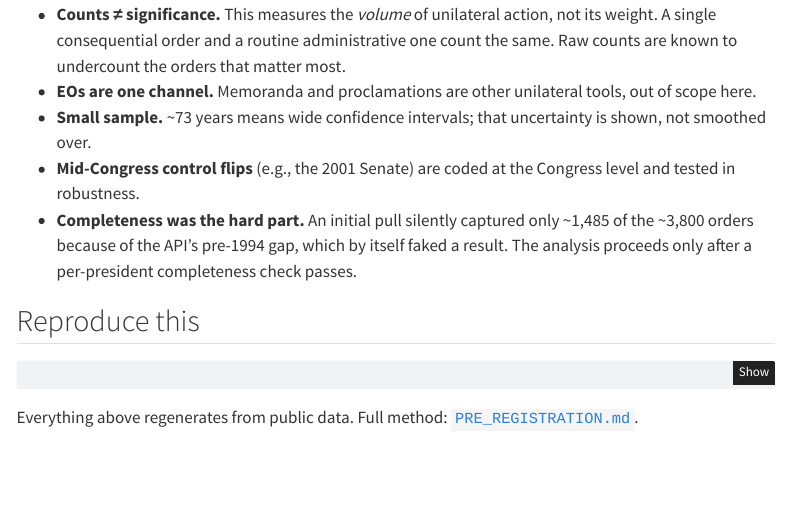
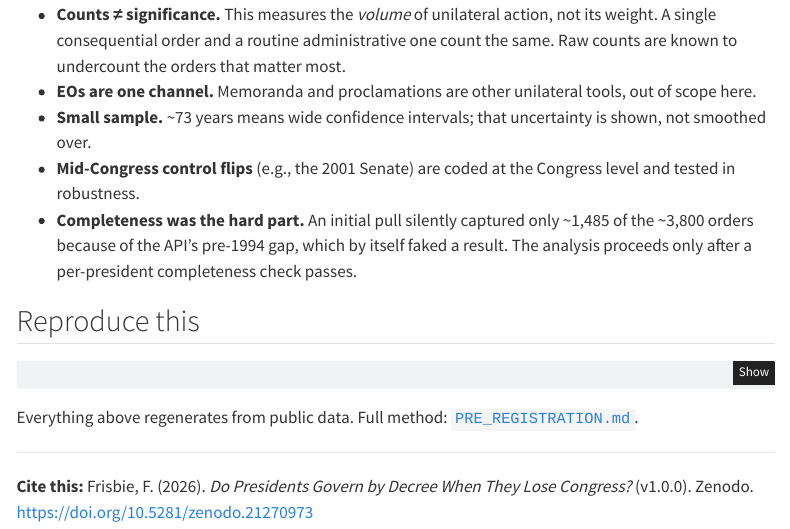
Before and after one commit to frankfrisbieiv-creator/executive-orders-divided-government, a Quarto document (report.qmd): the page in a window 1100 px wide, from 4380 px down. Rendered offline with R 4.5, knitr and Pandoc in place of Quarto, with nearby package versions; menus at the side of the page are left out.

Commit message:
Add Zenodo DOI badge (README) and citation (report footer)
Co-Authored-By: Claude Opus 4.8 <noreply@anthropic.com>

````diff
--- a/report.qmd
+++ b/report.qmd
@@ -181,3 +181,7 @@ quarto render report.qmd                  # rebuild this page
 ```
 
 Everything above regenerates from public data. Full method: [`PRE_REGISTRATION.md`](PRE_REGISTRATION.md).
+
+---
+
+**Cite this:** Frisbie, F. (2026). *Do Presidents Govern by Decree When They Lose Congress?* (v1.0.0). Zenodo. <https://doi.org/10.5281/zenodo.21270973>
````
Also changed, not shown: README.md, 1 other file.
